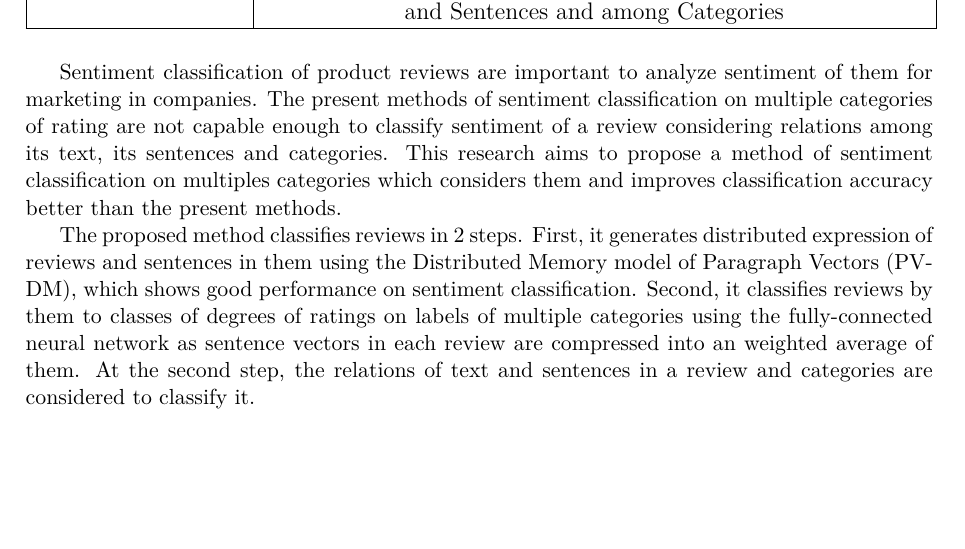
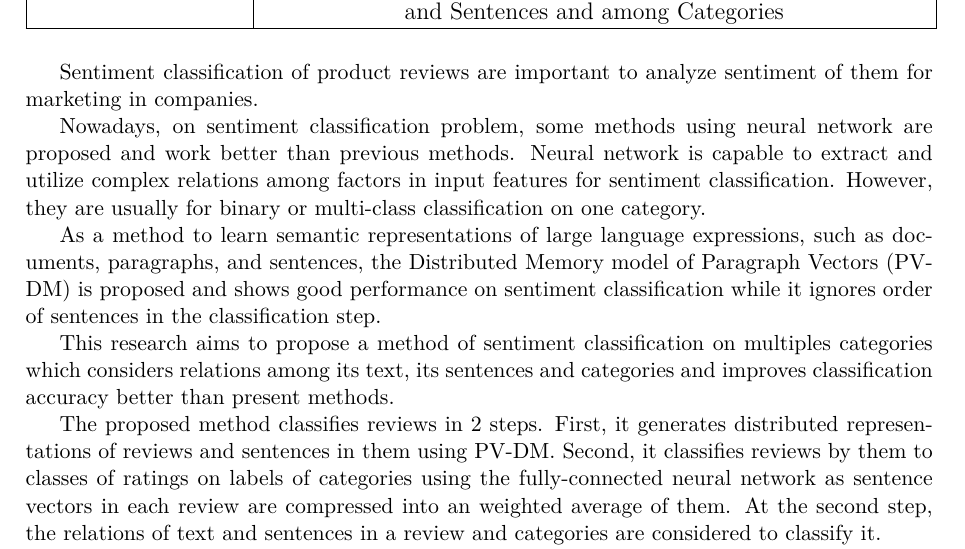
Before and after one commit to ytoyama/bachelor_thesis, a LaTeX document (summary_english/summary.tex, which reads summary_english/text.tex): part of the page, cut so that both start at the same text, the shorter picture padded with empty space. Compiled offline with XeLaTeX.

Commit message:
Update summary in English

```diff
--- a/summary_english/text.tex
+++ b/summary_english/text.tex
@@ -1,20 +1,34 @@
 Sentiment classification of product reviews are important
 to analyze sentiment of them for marketing in companies.
-The present methods of sentiment classification
-on multiple categories of rating
-are not capable enough to classify sentiment of a review
-considering relations among its text, its sentences and categories.
+%The present methods of sentiment classification
+%on multiple categories of rating
+%are not capable enough to classify sentiment of a review
+%considering relations among its text, its sentences and categories.
+
+Nowadays, on sentiment classification problem,
+some methods using neural network are proposed
+and work better than previous methods.
+Neural network is capable to extract and utilize complex relations
+among factors in input features for sentiment classification.
+However, they are usually for binary or multi-class classification
+on one category.
+
+As a method to learn semantic representations of large language expressions,
+such as documents, paragraphs, and sentences,
+the Distributed  Memory model of Paragraph Vectors (PV-DM) is proposed
+and shows good performance on sentiment classification
+while it ignores order of sentences in the classification step.
+
 This research aims to propose a method of sentiment classification
 on multiples categories
-which considers them and improves classification accuracy better
-than the present methods.
+which considers relations among its text, its sentences and categories
+and improves classification accuracy better than present methods.
 
 The proposed method classifies reviews in 2 steps.
-First, it generates distributed expression of reviews and sentences in them
-using the Distributed  Memory model of Paragraph Vectors (PV-DM),
-which shows good performance on sentiment classification.
-Second, it classifies reviews by them to classes of degrees of ratings
-on labels of multiple categories using the fully-connected neural network
+First, it generates distributed representations of reviews and sentences
+in them using PV-DM.
+Second, it classifies reviews by them to classes of ratings
+on labels of categories using the fully-connected neural network
 as sentence vectors in each review are compressed
 into an weighted average of them.
 At the second step, the relations of text and sentences in a review
```
Also changed, not shown: summary_english/summary.pdf.
